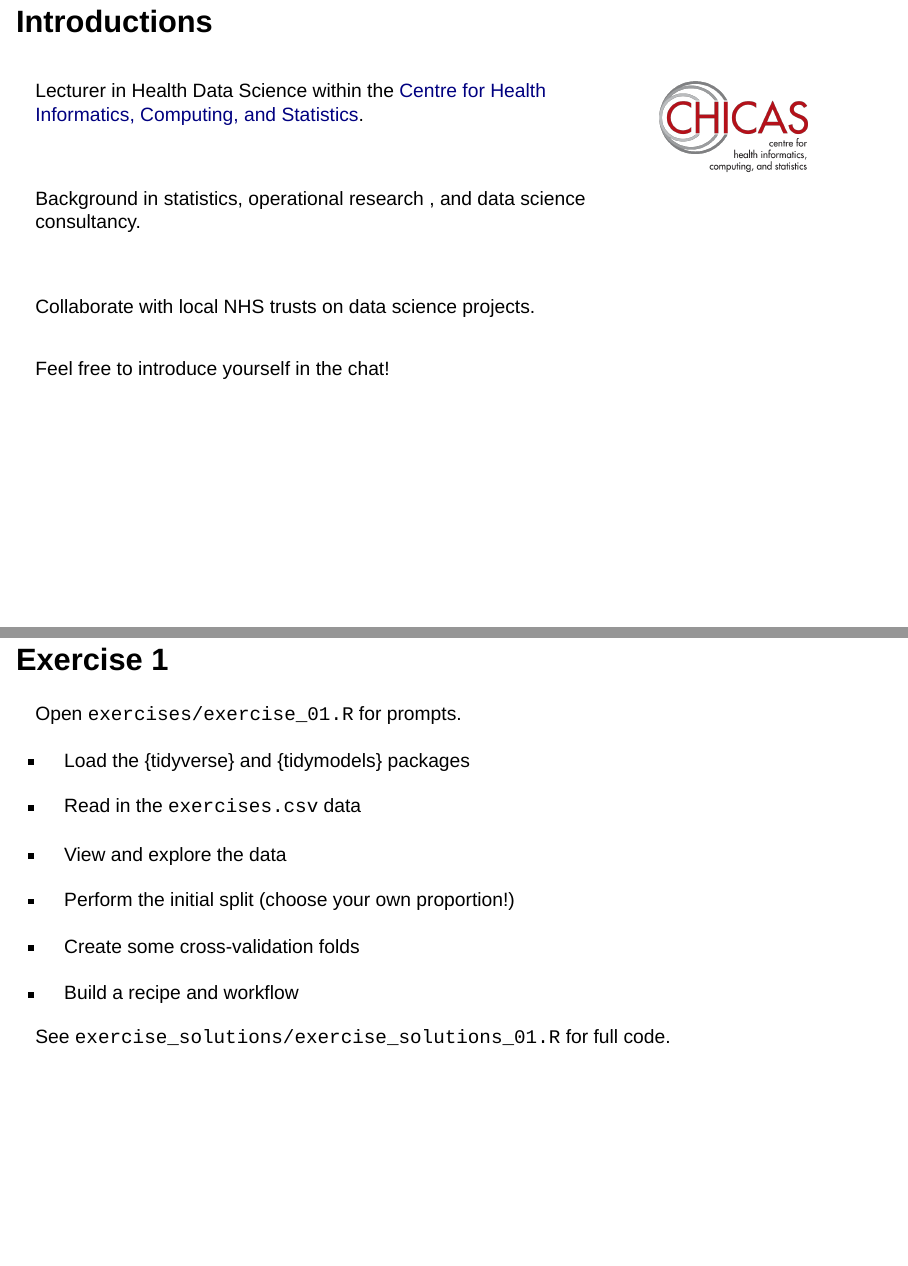
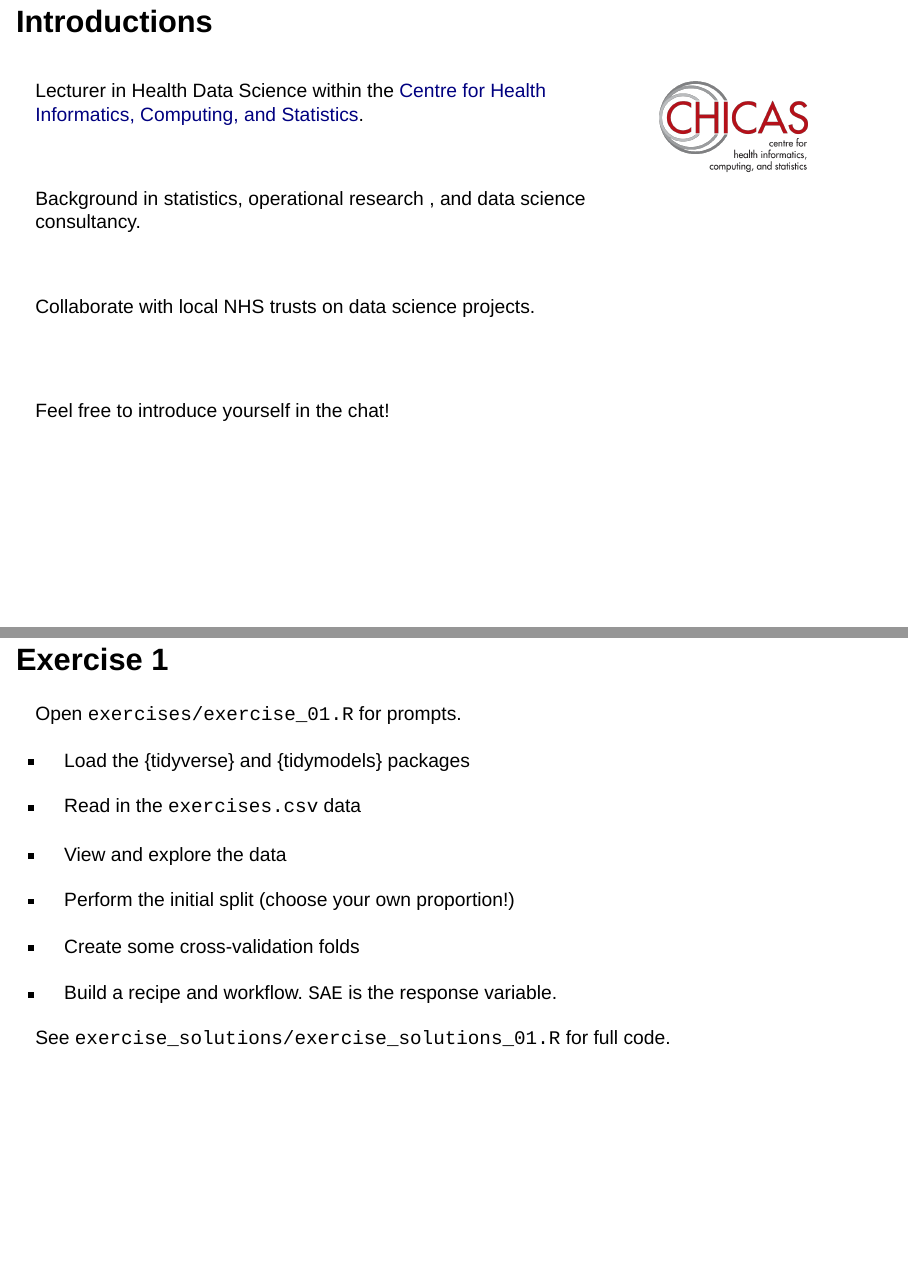
Before and after one commit to nrennie/nhs-r-tidymodels, a Quarto document (slides/index.qmd): pages 3 and 19 of 44, joined at a grey line. Rendered offline with R 4.5, knitr and Pandoc in place of Quarto, with nearby package versions; the code chunks are not run, so their results and figures are left out; drawn as Slidy slides in place of the format the file asks for.

Commit message:
fix formatting

````diff
--- a/slides/index.qmd
+++ b/slides/index.qmd
@@ -15,7 +15,7 @@ bibliography: references.bib
 ## Introductions
 
 ::: columns
-::: {.column .right width="70%"}
+::: {.column width="70%"}
 
 Lecturer in Health Data Science within the [Centre for Health Informatics, Computing, and Statistics](https://chicas.lancaster-university.uk/).
 
@@ -39,6 +39,8 @@ Collaborate with local NHS trusts on data science projects.
 
 
 ::: {.fragment}
+
+<br>
 
 Feel free to introduce yourself in the chat!
 
@@ -300,7 +302,7 @@ Open `exercises/exercise_01.R` for prompts.
 
 * Create some cross-validation folds
 
-* Build a recipe and workflow
+* Build a recipe and workflow. `SAE` is the response variable.
 
 ```{r}
 #| label: ex-1-timer
````
